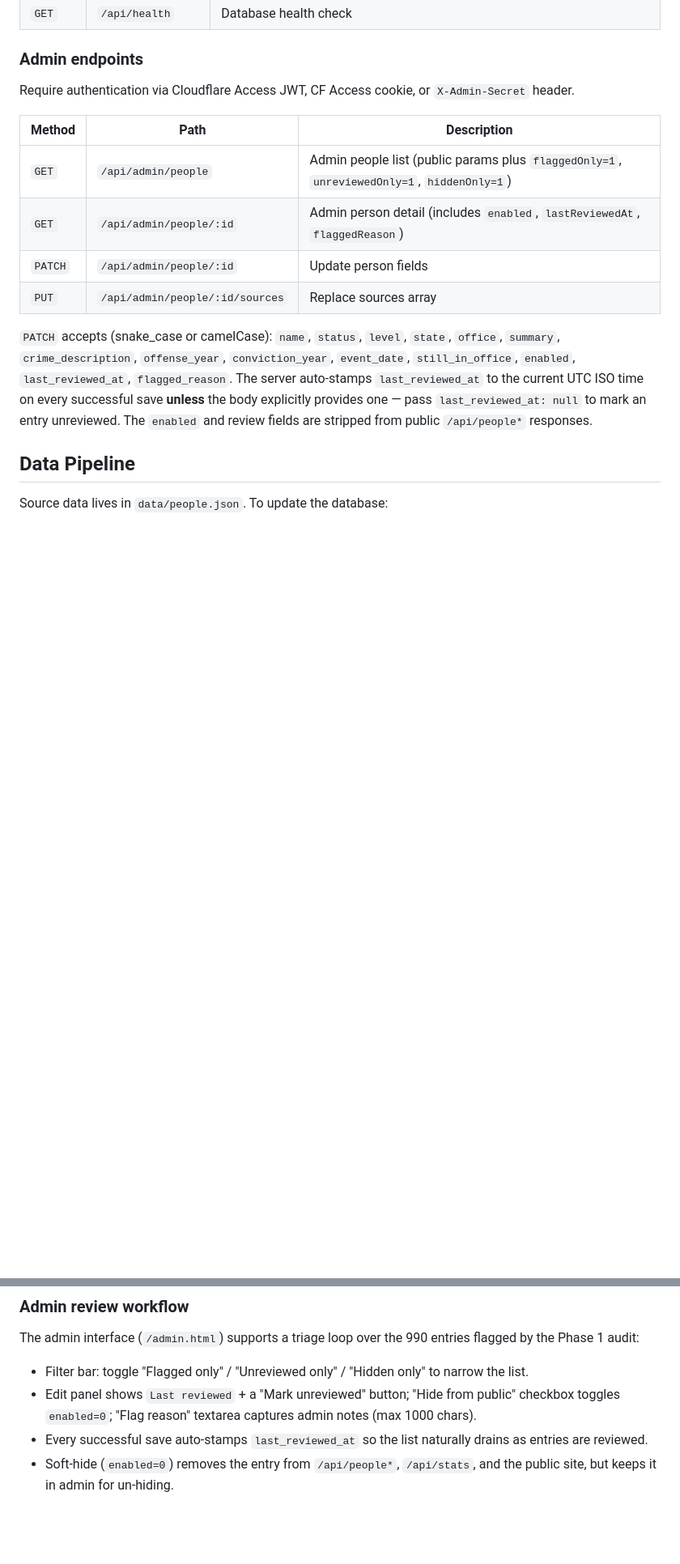
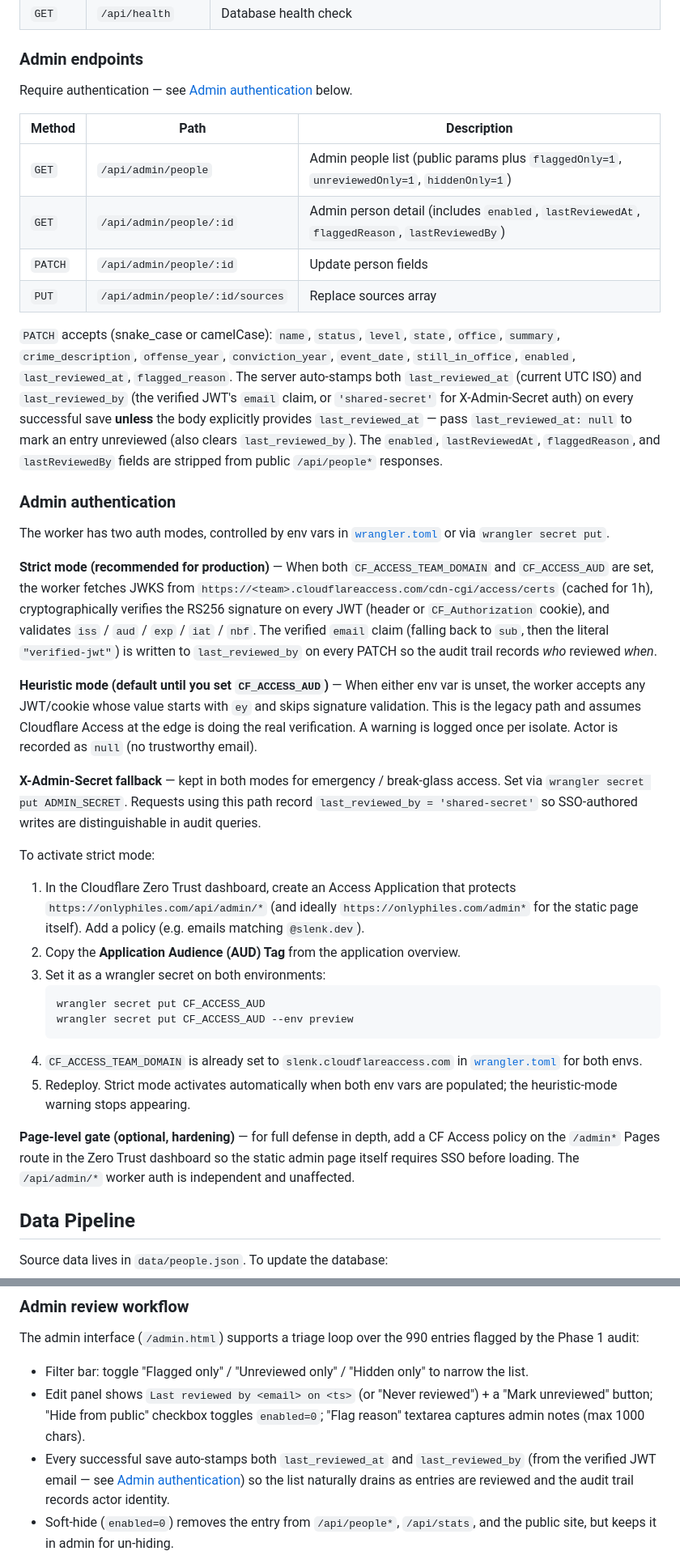
Before and after one commit to AngryMichigander/OnlyPhiles, a Markdown page: README.md, 2 parts joined by grey strips. Shown at 81% size. GitHub-like rendering; blank space fills up the shorter version.

Commit message:
docs(readme): admin authentication section + migration 003
- New 'Admin authentication' subsection covering both auth modes:
  * Strict mode (CF Access JWT + JWKS crypto verification, env var gated)
  * Heuristic mode (current default, legacy 'starts with ey' check)
  * X-Admin-Secret break-glass path semantics
- Step-by-step CF Access Application setup + 'wrangler secret put
  CF_ACCESS_AUD' activation flow (default + preview envs)
- Page-level CF Access gate on /admin* called out as recommended hardening
- Admin endpoints table: detail row notes new lastReviewedBy field
- PATCH note extended: auto-stamp now covers both last_reviewed_at and
  last_reviewed_by; explicit null clears both
- Migrations section: migration 003 (last_reviewed_by) wired into the
  staging-first apply sequence
- Admin review workflow: updated UI line to show 'by <email> on <ts>'

````diff
--- a/README.md
+++ b/README.md
@@ -132,16 +143,40 @@ Each migration's header comments document the apply command and whether re-apply
 
 ### Admin endpoints
 
-Require authentication via Cloudflare Access JWT, CF Access cookie, or `X-Admin-Secret` header.
+Require authentication — see [Admin authentication](#admin-authentication) below.
 
 | Method | Path | Description |
 |--------|------|-------------|
 | `GET` | `/api/admin/people` | Admin people list (public params plus `flaggedOnly=1`, `unreviewedOnly=1`, `hiddenOnly=1`) |
-| `GET` | `/api/admin/people/:id` | Admin person detail (includes `enabled`, `lastReviewedAt`, `flaggedReason`) |
+| `GET` | `/api/admin/people/:id` | Admin person detail (includes `enabled`, `lastReviewedAt`, `flaggedReason`, `lastReviewedBy`) |
 | `PATCH` | `/api/admin/people/:id` | Update person fields |
 | `PUT` | `/api/admin/people/:id/sources` | Replace sources array |
 
-`PATCH` accepts (snake_case or camelCase): `name`, `status`, `level`, `state`, `office`, `summary`, `crime_description`, `offense_year`, `conviction_year`, `event_date`, `still_in_office`, `enabled`, `last_reviewed_at`, `flagged_reason`. The server auto-stamps `last_reviewed_at` to the current UTC ISO time on every successful save **unless** the body explicitly provides one — pass `last_reviewed_at: null` to mark an entry unreviewed. The `enabled` and review fields are stripped from public `/api/people*` responses.
+`PATCH` accepts (snake_case or camelCase): `name`, `status`, `level`, `state`, `office`, `summary`, `crime_description`, `offense_year`, `conviction_year`, `event_date`, `still_in_office`, `enabled`, `last_reviewed_at`, `flagged_reason`. The server auto-stamps both `last_reviewed_at` (current UTC ISO) and `last_reviewed_by` (the verified JWT's `email` claim, or `'shared-secret'` for X-Admin-Secret auth) on every successful save **unless** the body explicitly provides `last_reviewed_at` — pass `last_reviewed_at: null` to mark an entry unreviewed (also clears `last_reviewed_by`). The `enabled`, `lastReviewedAt`, `flaggedReason`, and `lastReviewedBy` fields are stripped from public `/api/people*` responses.
+
+### Admin authentication
+
+The worker has two auth modes, controlled by env vars in [`wrangler.toml`](wrangler.toml) or via `wrangler secret put`.
+
+**Strict mode (recommended for production)** — When both `CF_ACCESS_TEAM_DOMAIN` and `CF_ACCESS_AUD` are set, the worker fetches JWKS from `https://<team>.cloudflareaccess.com/cdn-cgi/access/certs` (cached for 1h), cryptographically verifies the RS256 signature on every JWT (header or `CF_Authorization` cookie), and validates `iss` / `aud` / `exp` / `iat` / `nbf`. The verified `email` claim (falling back to `sub`, then the literal `"verified-jwt"`) is written to `last_reviewed_by` on every PATCH so the audit trail records *who* reviewed *when*.
+
+**Heuristic mode (default until you set `CF_ACCESS_AUD`)** — When either env var is unset, the worker accepts any JWT/cookie whose value starts with `ey` and skips signature validation. This is the legacy path and assumes Cloudflare Access at the edge is doing the real verification. A warning is logged once per isolate. Actor is recorded as `null` (no trustworthy email).
+
+**X-Admin-Secret fallback** — kept in both modes for emergency / break-glass access. Set via `wrangler secret put ADMIN_SECRET`. Requests using this path record `last_reviewed_by = 'shared-secret'` so SSO-authored writes are distinguishable in audit queries.
+
+To activate strict mode:
+
+1. In the Cloudflare Zero Trust dashboard, create an Access Application that protects `https://onlyphiles.com/api/admin/*` (and ideally `https://onlyphiles.com/admin*` for the static page itself). Add a policy (e.g. emails matching `@slenk.dev`).
+2. Copy the **Application Audience (AUD) Tag** from the application overview.
+3. Set it as a wrangler secret on both environments:
+   ```bash
+   wrangler secret put CF_ACCESS_AUD
+   wrangler secret put CF_ACCESS_AUD --env preview
+   ```
+4. `CF_ACCESS_TEAM_DOMAIN` is already set to `slenk.cloudflareaccess.com` in [`wrangler.toml`](wrangler.toml) for both envs.
+5. Redeploy. Strict mode activates automatically when both env vars are populated; the heuristic-mode warning stops appearing.
+
+**Page-level gate (optional, hardening)** — for full defense in depth, add a CF Access policy on the `/admin*` Pages route in the Zero Trust dashboard so the static admin page itself requires SSO before loading. The `/api/admin/*` worker auth is independent and unaffected.
 
 ## Data Pipeline
 
@@ -187,8 +222,8 @@ Data-quality regression tests live in `tests/data-quality.test.js`. Ratchet base
 The admin interface (`/admin.html`) supports a triage loop over the 990 entries flagged by the Phase 1 audit:
 
 - Filter bar: toggle "Flagged only" / "Unreviewed only" / "Hidden only" to narrow the list.
-- Edit panel shows `Last reviewed` + a "Mark unreviewed" button; "Hide from public" checkbox toggles `enabled=0`; "Flag reason" textarea captures admin notes (max 1000 chars).
-- Every successful save auto-stamps `last_reviewed_at` so the list naturally drains as entries are reviewed.
+- Edit panel shows `Last reviewed by <email> on <ts>` (or "Never reviewed") + a "Mark unreviewed" button; "Hide from public" checkbox toggles `enabled=0`; "Flag reason" textarea captures admin notes (max 1000 chars).
+- Every successful save auto-stamps both `last_reviewed_at` and `last_reviewed_by` (from the verified JWT email — see [Admin authentication](#admin-authentication)) so the list naturally drains as entries are reviewed and the audit trail records actor identity.
 - Soft-hide (`enabled=0`) removes the entry from `/api/people*`, `/api/stats`, and the public site, but keeps it in admin for un-hiding.
 
 To seed initial `flagged_reason` values from the audit findings, run `npm run data:import-flags` and apply the generated migration (`worker/migrations/002_seed_flag_reasons.sql`).
````
Also changed, not shown: other parts of README.md (+12 -1 lines).
